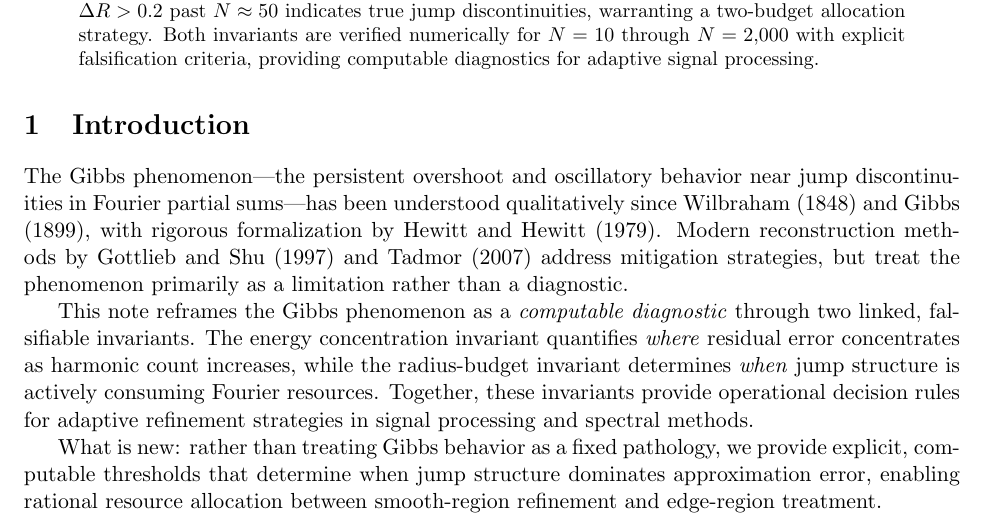
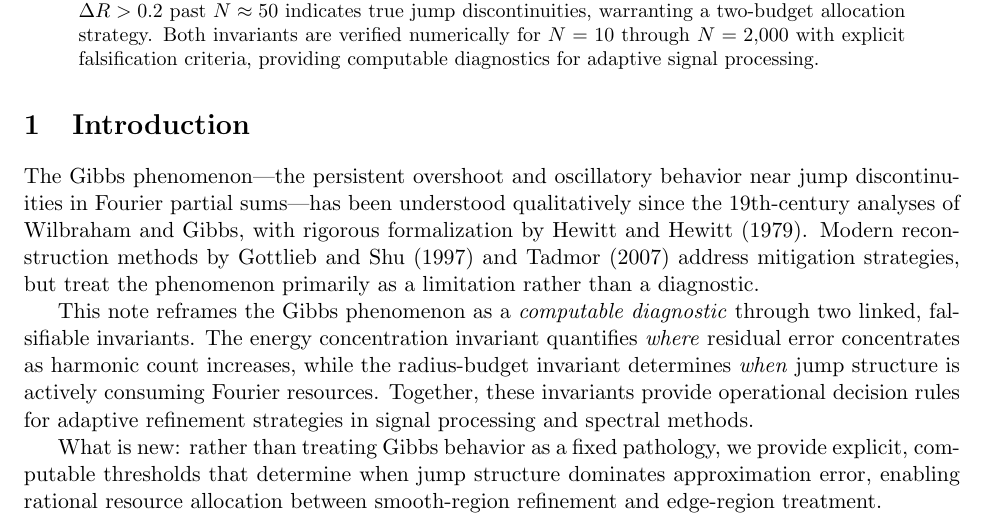
Before and after one commit to zfifteen/gibbs-invariant, a LaTeX paper (docs/technical_note.tex): part of page 1 of 7, cut so that both start at the same text. Compiled offline with pdfLaTeX.

Commit message:
Update docs/technical_note.tex
Co-authored-by: Copilot <175728472+Copilot@users.noreply.github.com>

```diff
--- a/docs/technical_note.tex
+++ b/docs/technical_note.tex
@@ -33,7 +33,7 @@ We establish two linked invariants that together characterize the Gibbs phenomen
 
 \section{Introduction}
 
-The Gibbs phenomenon---the persistent overshoot and oscillatory behavior near jump discontinuities in Fourier partial sums---has been understood qualitatively since Wilbraham (1848) and Gibbs (1899), with rigorous formalization by Hewitt and Hewitt (1979). Modern reconstruction methods by Gottlieb and Shu (1997) and Tadmor (2007) address mitigation strategies, but treat the phenomenon primarily as a limitation rather than a diagnostic.
+The Gibbs phenomenon---the persistent overshoot and oscillatory behavior near jump discontinuities in Fourier partial sums---has been understood qualitatively since the 19th-century analyses of Wilbraham and Gibbs, with rigorous formalization by Hewitt and Hewitt (1979). Modern reconstruction methods by Gottlieb and Shu (1997) and Tadmor (2007) address mitigation strategies, but treat the phenomenon primarily as a limitation rather than a diagnostic.
 
 This note reframes the Gibbs phenomenon as a \emph{computable diagnostic} through two linked, falsifiable invariants. The energy concentration invariant quantifies \emph{where} residual error concentrates as harmonic count increases, while the radius-budget invariant determines \emph{when} jump structure is actively consuming Fourier resources. Together, these invariants provide operational decision rules for adaptive refinement strategies in signal processing and spectral methods.
 
```
